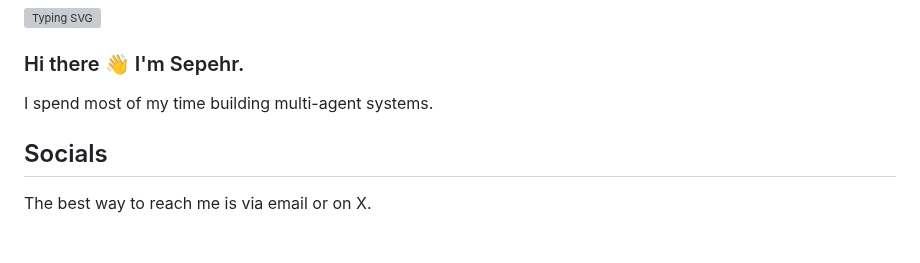
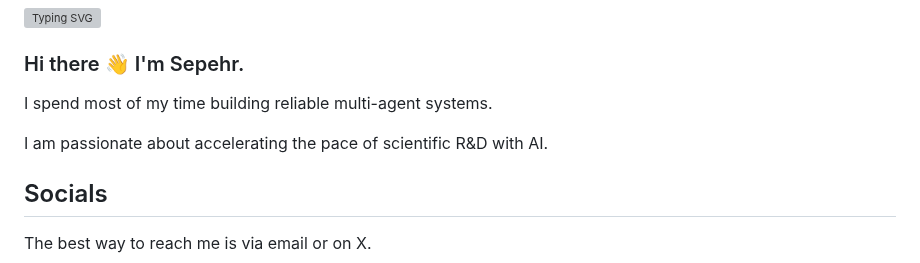
Before and after one commit to sepehrmn/sepehrmn, a Markdown page: README.md, the part around the change. Rendered like a GitHub page; blank space fills up the shorter version; grey boxes are pictures that could not be loaded.

```diff
--- a/README.md
+++ b/README.md
@@ -2,7 +2,9 @@
 
 ### Hi there 👋 I'm Sepehr.
 
-I spend most of my time building multi-agent systems.
+I spend most of my time building reliable multi-agent systems.
+
+I am passionate about accelerating the pace of scientific R&D with AI.
 
 ## Socials
 
```
